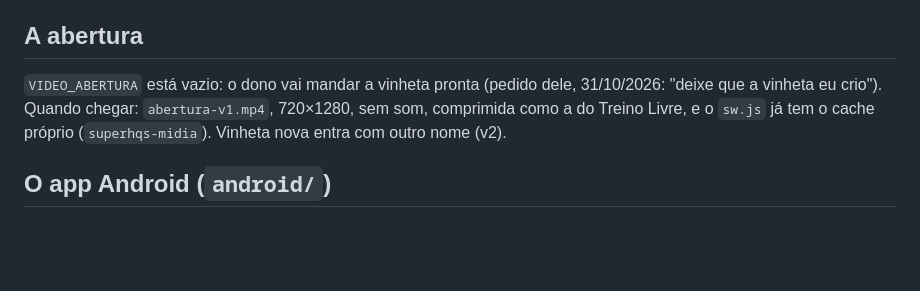
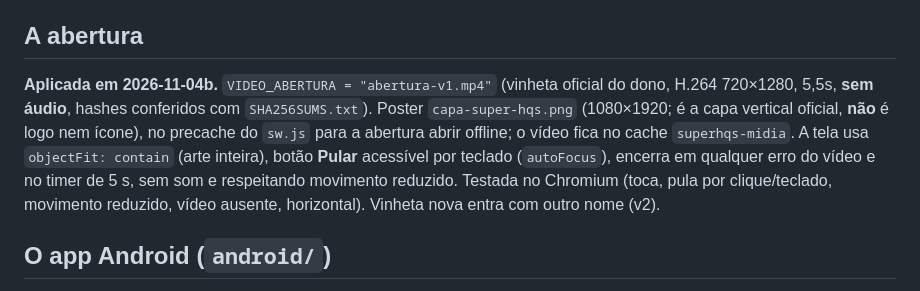
Before and after one commit to Carlosjr81/Super-HQs, a Markdown page: CLAUDE.md, the part around the change. Drawn GitHub-style; blank space fills up the shorter version.

```diff
--- a/CLAUDE.md
+++ b/CLAUDE.md
@@ -243,10 +243,16 @@ Storage (`FIREBASE_ARMAZENAMENTO` vazio; passo a passo em
 
 ## A abertura
 
-`VIDEO_ABERTURA` está vazio: o dono vai mandar a vinheta pronta (pedido dele,
-31/10/2026: "deixe que a vinheta eu crio"). Quando chegar: `abertura-v1.mp4`,
-720×1280, sem som, comprimida como a do Treino Livre, e o `sw.js` já tem o
-cache próprio (`superhqs-midia`). Vinheta nova entra com outro nome (v2).
+**Aplicada em 2026-11-04b.** `VIDEO_ABERTURA = "abertura-v1.mp4"` (vinheta
+oficial do dono, H.264 720×1280, 5,5s, **sem áudio**, hashes conferidos com
+`SHA256SUMS.txt`). Poster `capa-super-hqs.png` (1080×1920; é a capa vertical
+oficial, **não** é logo nem ícone), no precache do `sw.js` para a abertura
+abrir offline; o vídeo fica no cache `superhqs-midia`. A tela usa
+`objectFit: contain` (arte inteira), botão **Pular** acessível por teclado
+(`autoFocus`), encerra em qualquer erro do vídeo e no timer de 5 s, sem som e
+respeitando movimento reduzido. Testada no Chromium (toca, pula por
+clique/teclado, movimento reduzido, vídeo ausente, horizontal). Vinheta nova
+entra com outro nome (v2).
 
 ## O app Android (`android/`)
 
```
Also changed, not shown: HANDOFF-CHATGPT.md (+14 -0 lines).
